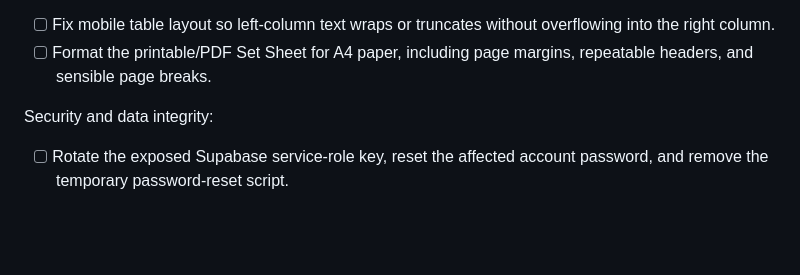
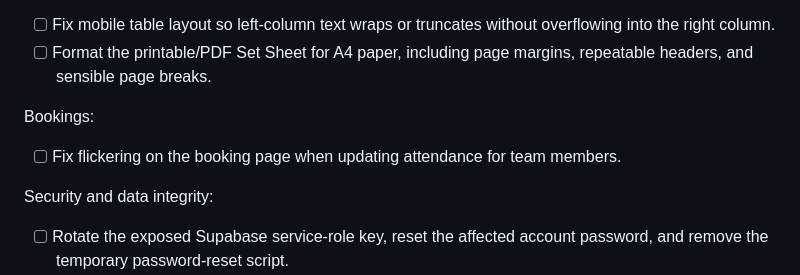
Before and after one commit to andysm137/greens_app, a Markdown page: .github/specs/development-log.md, the part around the change. GitHub-like rendering; blank space fills up the shorter version.

Commit message:
todo add

```diff
--- a/.github/specs/development-log.md
+++ b/.github/specs/development-log.md
@@ -64,6 +64,10 @@ Set Sheet:
 
 - [ ] Fix mobile table layout so left-column text wraps or truncates without overflowing into the right column.
 - [ ] Format the printable/PDF Set Sheet for A4 paper, including page margins, repeatable headers, and sensible page breaks.
+
+Bookings:
+
+- [ ] Fix flickering on the booking page when updating attendance for team members.
 
 Security and data integrity:
 
```
